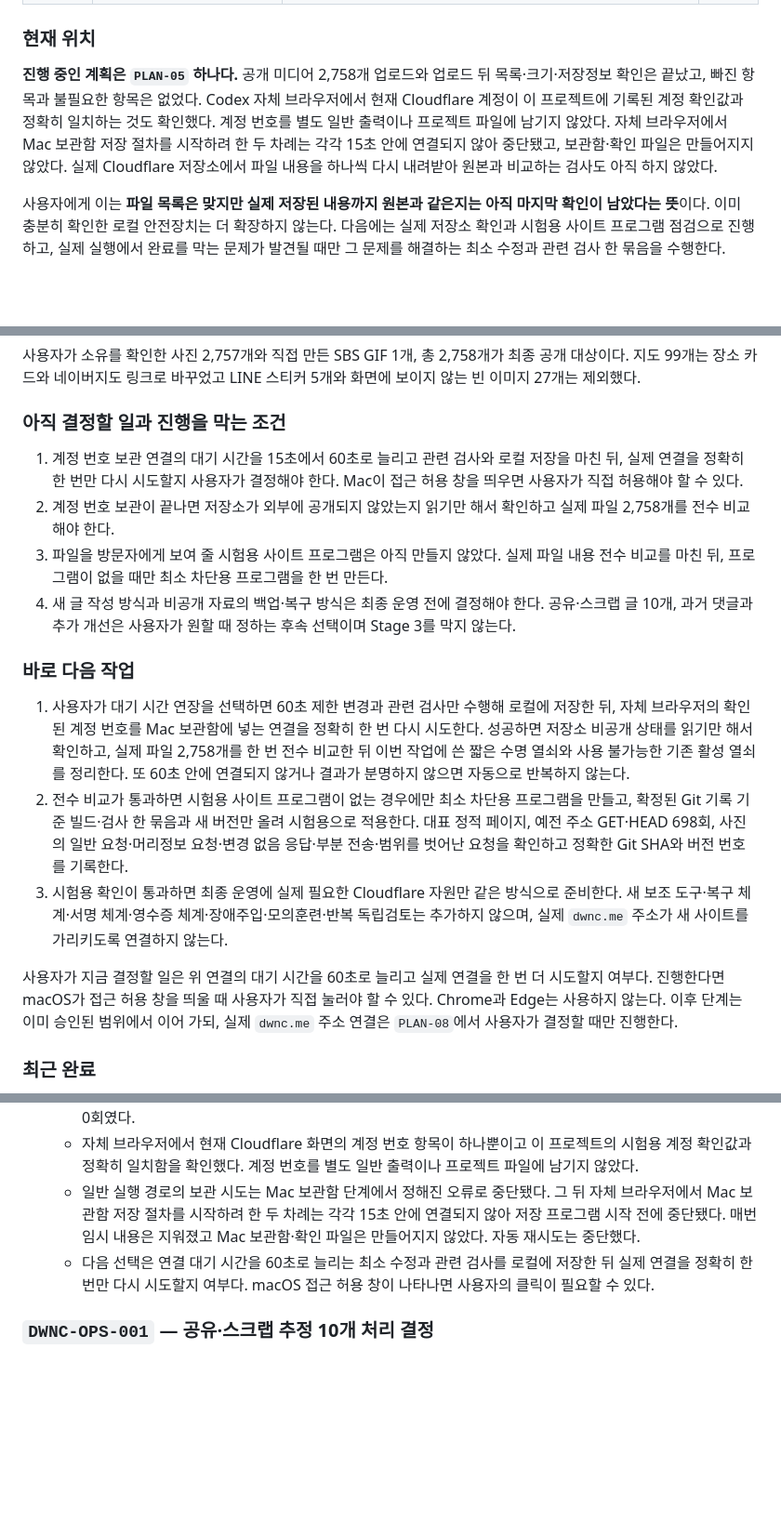
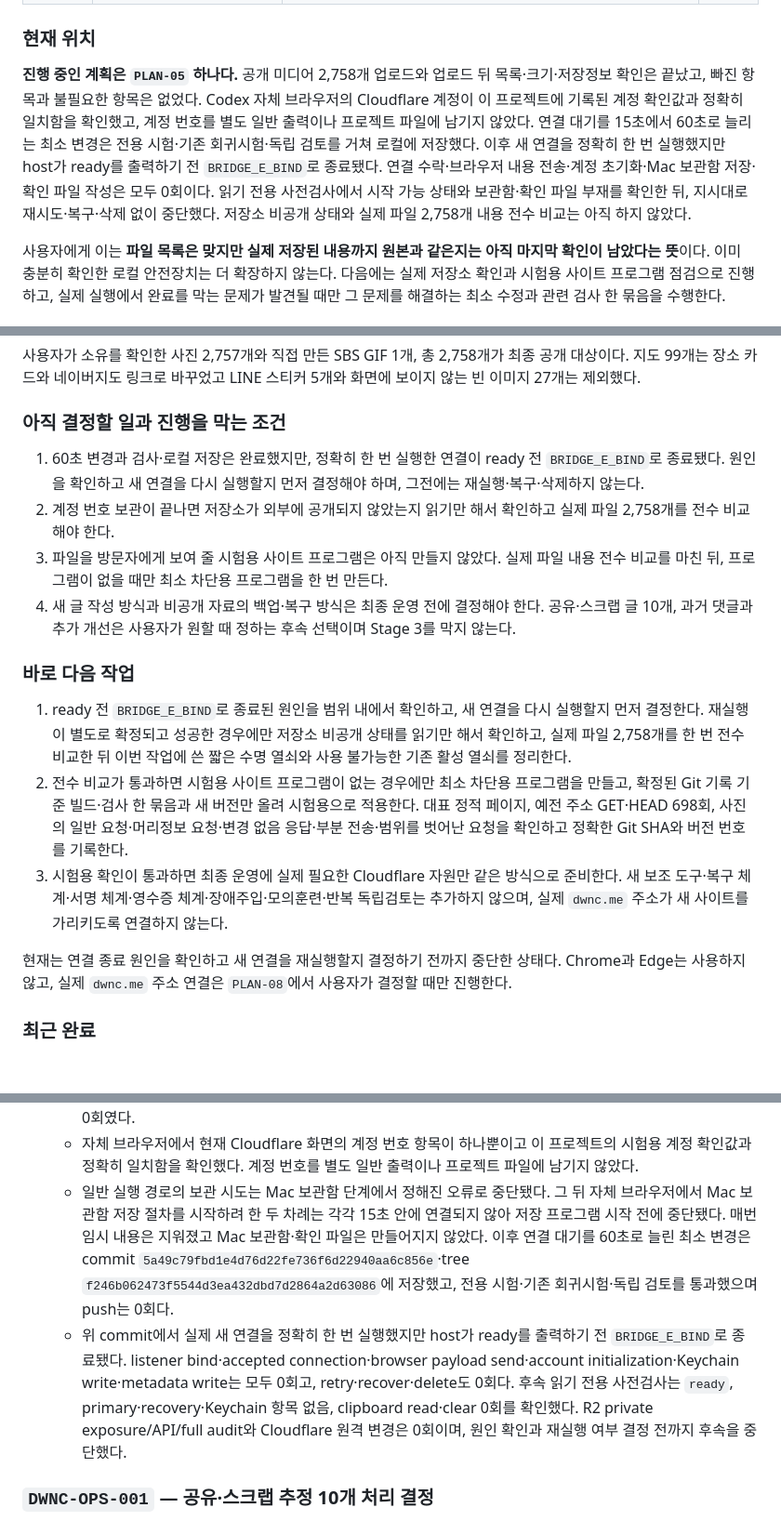
Before and after one commit to tsusaikang/dwnc.me, a Markdown page: docs/REQUIREMENTS.md, 3 parts joined by grey strips. Shown at 93% size. Drawn GitHub-style; blank space fills up the shorter version.

Commit message:
docs: checkpoint account bridge bind failure

```diff
--- a/docs/REQUIREMENTS.md
+++ b/docs/REQUIREMENTS.md
@@ -42,7 +42,7 @@
 
 ### 현재 위치
 
-**진행 중인 계획은 `PLAN-05` 하나다.** 공개 미디어 2,758개 업로드와 업로드 뒤 목록·크기·저장정보 확인은 끝났고, 빠진 항목과 불필요한 항목은 없었다. Codex 자체 브라우저에서 현재 Cloudflare 계정이 이 프로젝트에 기록된 계정 확인값과 정확히 일치하는 것도 확인했다. 계정 번호를 별도 일반 출력이나 프로젝트 파일에 남기지 않았다. 자체 브라우저에서 Mac 보관함 저장 절차를 시작하려 한 두 차례는 각각 15초 안에 연결되지 않아 중단됐고, 보관함·확인 파일은 만들어지지 않았다. 실제 Cloudflare 저장소에서 파일 내용을 하나씩 다시 내려받아 원본과 비교하는 검사도 아직 하지 않았다.
+**진행 중인 계획은 `PLAN-05` 하나다.** 공개 미디어 2,758개 업로드와 업로드 뒤 목록·크기·저장정보 확인은 끝났고, 빠진 항목과 불필요한 항목은 없었다. Codex 자체 브라우저의 Cloudflare 계정이 이 프로젝트에 기록된 계정 확인값과 정확히 일치함을 확인했고, 계정 번호를 별도 일반 출력이나 프로젝트 파일에 남기지 않았다. 연결 대기를 15초에서 60초로 늘리는 최소 변경은 전용 시험·기존 회귀시험·독립 검토를 거쳐 로컬에 저장했다. 이후 새 연결을 정확히 한 번 실행했지만 host가 ready를 출력하기 전 `BRIDGE_E_BIND`로 종료됐다. 연결 수락·브라우저 내용 전송·계정 초기화·Mac 보관함 저장·확인 파일 작성은 모두 0회이다. 읽기 전용 사전검사에서 시작 가능 상태와 보관함·확인 파일 부재를 확인한 뒤, 지시대로 재시도·복구·삭제 없이 중단했다. 저장소 비공개 상태와 실제 파일 2,758개 내용 전수 비교는 아직 하지 않았다.
 
 사용자에게 이는 **파일 목록은 맞지만 실제 저장된 내용까지 원본과 같은지는 아직 마지막 확인이 남았다는 뜻**이다. 이미 충분히 확인한 로컬 안전장치는 더 확장하지 않는다. 다음에는 실제 저장소 확인과 시험용 사이트 프로그램 점검으로 진행하고, 실제 실행에서 완료를 막는 문제가 발견될 때만 그 문제를 해결하는 최소 수정과 관련 검사 한 묶음을 수행한다.
 
@@ -61,18 +61,18 @@
 
 ### 아직 결정할 일과 진행을 막는 조건
 
-1. 계정 번호 보관 연결의 대기 시간을 15초에서 60초로 늘리고 관련 검사와 로컬 저장을 마친 뒤, 실제 연결을 정확히 한 번만 다시 시도할지 사용자가 결정해야 한다. Mac이 접근 허용 창을 띄우면 사용자가 직접 허용해야 할 수 있다.
+1. 60초 변경과 검사·로컬 저장은 완료했지만, 정확히 한 번 실행한 연결이 ready 전 `BRIDGE_E_BIND`로 종료됐다. 원인을 확인하고 새 연결을 다시 실행할지 먼저 결정해야 하며, 그전에는 재실행·복구·삭제하지 않는다.
 2. 계정 번호 보관이 끝나면 저장소가 외부에 공개되지 않았는지 읽기만 해서 확인하고 실제 파일 2,758개를 전수 비교해야 한다.
 3. 파일을 방문자에게 보여 줄 시험용 사이트 프로그램은 아직 만들지 않았다. 실제 파일 내용 전수 비교를 마친 뒤, 프로그램이 없을 때만 최소 차단용 프로그램을 한 번 만든다.
 4. 새 글 작성 방식과 비공개 자료의 백업·복구 방식은 최종 운영 전에 결정해야 한다. 공유·스크랩 글 10개, 과거 댓글과 추가 개선은 사용자가 원할 때 정하는 후속 선택이며 Stage 3를 막지 않는다.
 
 ### 바로 다음 작업
 
-1. 사용자가 대기 시간 연장을 선택하면 60초 제한 변경과 관련 검사만 수행해 로컬에 저장한 뒤, 자체 브라우저의 확인된 계정 번호를 Mac 보관함에 넣는 연결을 정확히 한 번 다시 시도한다. 성공하면 저장소 비공개 상태를 읽기만 해서 확인하고, 실제 파일 2,758개를 한 번 전수 비교한 뒤 이번 작업에 쓴 짧은 수명 열쇠와 사용 불가능한 기존 활성 열쇠를 정리한다. 또 60초 안에 연결되지 않거나 결과가 분명하지 않으면 자동으로 반복하지 않는다.
+1. ready 전 `BRIDGE_E_BIND`로 종료된 원인을 범위 내에서 확인하고, 새 연결을 다시 실행할지 먼저 결정한다. 재실행이 별도로 확정되고 성공한 경우에만 저장소 비공개 상태를 읽기만 해서 확인하고, 실제 파일 2,758개를 한 번 전수 비교한 뒤 이번 작업에 쓴 짧은 수명 열쇠와 사용 불가능한 기존 활성 열쇠를 정리한다.
 2. 전수 비교가 통과하면 시험용 사이트 프로그램이 없는 경우에만 최소 차단용 프로그램을 만들고, 확정된 Git 기록 기준 빌드·검사 한 묶음과 새 버전만 올려 시험용으로 적용한다. 대표 정적 페이지, 예전 주소 GET·HEAD 698회, 사진의 일반 요청·머리정보 요청·변경 없음 응답·부분 전송·범위를 벗어난 요청을 확인하고 정확한 Git SHA와 버전 번호를 기록한다.
 3. 시험용 확인이 통과하면 최종 운영에 실제 필요한 Cloudflare 자원만 같은 방식으로 준비한다. 새 보조 도구·복구 체계·서명 체계·영수증 체계·장애주입·모의훈련·반복 독립검토는 추가하지 않으며, 실제 `dwnc.me` 주소가 새 사이트를 가리키도록 연결하지 않는다.
 
-사용자가 지금 결정할 일은 위 연결의 대기 시간을 60초로 늘리고 실제 연결을 한 번 더 시도할지 여부다. 진행한다면 macOS가 접근 허용 창을 띄울 때 사용자가 직접 눌러야 할 수 있다. Chrome과 Edge는 사용하지 않는다. 이후 단계는 이미 승인된 범위에서 이어 가되, 실제 `dwnc.me` 주소 연결은 `PLAN-08`에서 사용자가 결정할 때만 진행한다.
+현재는 연결 종료 원인을 확인하고 새 연결을 재실행할지 결정하기 전까지 중단한 상태다. Chrome과 Edge는 사용하지 않고, 실제 `dwnc.me` 주소 연결은 `PLAN-08`에서 사용자가 결정할 때만 진행한다.
 
 ### 최근 완료
 
@@ -229,8 +229,8 @@
   - 개발 중 시험용 가짜 연결 한 곳을 빠뜨려 `/usr/bin/security find-generic-password … -w` 읽기 명령이 실제로 한 번 실행됐다. 같은 값을 확인하는 두 번째 읽기 0회, Mac 보관함 저장·변경 0회, 클립보드·인터넷·Cloudflare·R2 접근 0회였다. 이후 모든 시험의 가장 바깥에 실제 시스템 프로그램 실행 감시를 추가했다. 감시 값은 내용이나 함수를 읽거나 실행하지 않고, 존재하기만 하면 Mac 명령 직전에 정해진 오류로 멈춘다. 부모 프로그램에 일부러 넣은 인터넷 우회·프로그램 주입·Node 시험값도 전달되지 않았다. 계정 번호 전용 610개와 당시 전체 26묶음·15,024개, 이번 전체 27묶음·15,076개를 다시 통과하는 동안 추가 실행은 0회였다.
   - 읽기 전용 열쇠와 계정 번호를 분리하고 조회 명령도 프로젝트 안 확인 파일을 열지 못하게 하는 81개 시험을 통과했다. 이 81개 시험 자체의 실제 Keychain·클립보드·Cloudflare·R2 접근과 사진 업로드용 열쇠 읽기는 모두 0회였다.
   - 자체 브라우저에서 현재 Cloudflare 화면의 계정 번호 항목이 하나뿐이고 이 프로젝트의 시험용 계정 확인값과 정확히 일치함을 확인했다. 계정 번호를 별도 일반 출력이나 프로젝트 파일에 남기지 않았다.
-  - 일반 실행 경로의 보관 시도는 Mac 보관함 단계에서 정해진 오류로 중단됐다. 그 뒤 자체 브라우저에서 Mac 보관함 저장 절차를 시작하려 한 두 차례는 각각 15초 안에 연결되지 않아 저장 프로그램 시작 전에 중단됐다. 매번 임시 내용은 지워졌고 Mac 보관함·확인 파일은 만들어지지 않았다. 자동 재시도는 중단했다.
-  - 다음 선택은 연결 대기 시간을 60초로 늘리는 최소 수정과 관련 검사를 로컬에 저장한 뒤 실제 연결을 정확히 한 번만 다시 시도할지 여부다. macOS 접근 허용 창이 나타나면 사용자의 클릭이 필요할 수 있다.
+  - 일반 실행 경로의 보관 시도는 Mac 보관함 단계에서 정해진 오류로 중단됐다. 그 뒤 자체 브라우저에서 Mac 보관함 저장 절차를 시작하려 한 두 차례는 각각 15초 안에 연결되지 않아 저장 프로그램 시작 전에 중단됐다. 매번 임시 내용은 지워졌고 Mac 보관함·확인 파일은 만들어지지 않았다. 이후 연결 대기를 60초로 늘린 최소 변경은 commit `5a49c79fbd1e4d76d22fe736f6d22940aa6c856e`·tree `f246b062473f5544d3ea432dbd7d2864a2d63086`에 저장했고, 전용 시험·기존 회귀시험·독립 검토를 통과했으며 push는 0회다.
+  - 위 commit에서 실제 새 연결을 정확히 한 번 실행했지만 host가 ready를 출력하기 전 `BRIDGE_E_BIND`로 종료됐다. listener bind·accepted connection·browser payload send·account initialization·Keychain write·metadata write는 모두 0회고, retry·recover·delete도 0회다. 후속 읽기 전용 사전검사는 `ready`, primary·recovery·Keychain 항목 없음, clipboard read·clear 0회를 확인했다. R2 private exposure/API/full audit와 Cloudflare 원격 변경은 0회이며, 원인 확인과 재실행 여부 결정 전까지 후속을 중단했다.
 
 ### `DWNC-OPS-001` — 공유·스크랩 추정 10개 처리 결정
 - **Status:** `decision-needed`
```
Also changed, not shown: other parts of docs/REQUIREMENTS.md (+2 -2 lines), PROJECT_STATE.md (+6 -6 lines), docs/MEDIA_SERVING_CONTRACT.md (+5 -1 lines).
